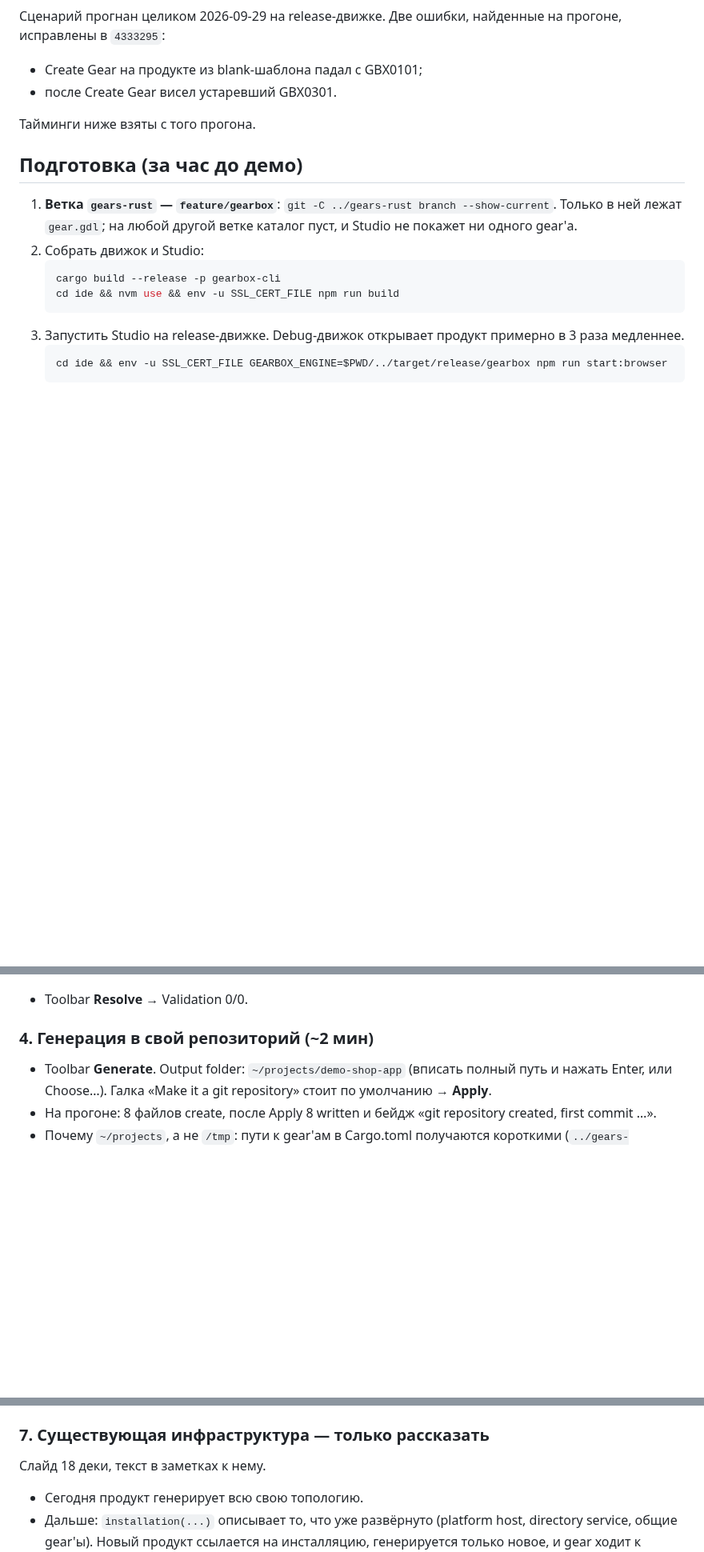
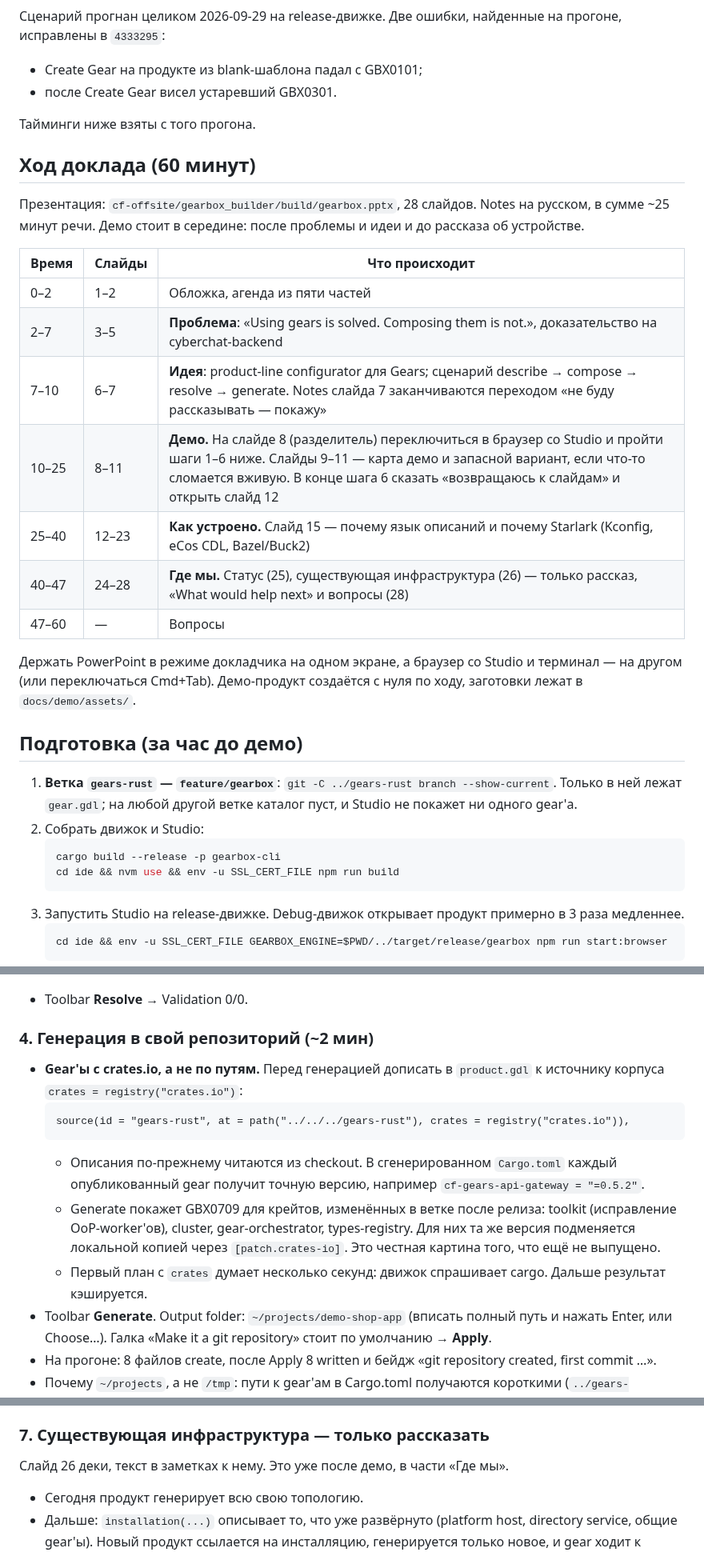
Before and after one commit to MikeFalcon77/gearbox, a Markdown page: docs/demo/2026-09-30-demo.md, 3 parts joined by grey strips. Shown at 80% size. GitHub-like rendering; blank space fills up the shorter version.

Commit message:
docs(demo): the talk's hour, where the demo sits in the deck, crates at Generate
Co-Authored-By: Claude Opus 5.5 (1M context) <noreply@anthropic.com>

````diff
--- a/docs/demo/2026-09-30-demo.md
+++ b/docs/demo/2026-09-30-demo.md
@@ -5,6 +5,22 @@
 - после Create Gear висел устаревший GBX0301.
 
 Тайминги ниже взяты с того прогона.
+
+## Ход доклада (60 минут)
+
+Презентация: `cf-offsite/gearbox_builder/build/gearbox.pptx`, 28 слайдов. Notes на русском, в сумме ~25 минут речи. Демо стоит в середине: после проблемы и идеи и до рассказа об устройстве.
+
+| Время | Слайды | Что происходит |
+|---|---|---|
+| 0–2 | 1–2 | Обложка, агенда из пяти частей |
+| 2–7 | 3–5 | **Проблема**: «Using gears is solved. Composing them is not.», доказательство на cyberchat-backend |
+| 7–10 | 6–7 | **Идея**: product-line configurator для Gears; сценарий describe → compose → resolve → generate. Notes слайда 7 заканчиваются переходом «не буду рассказывать — покажу» |
+| 10–25 | 8–11 | **Демо.** На слайде 8 (разделитель) переключиться в браузер со Studio и пройти шаги 1–6 ниже. Слайды 9–11 — карта демо и запасной вариант, если что-то сломается вживую. В конце шага 6 сказать «возвращаюсь к слайдам» и открыть слайд 12 |
+| 25–40 | 12–23 | **Как устроено.** Слайд 15 — почему язык описаний и почему Starlark (Kconfig, eCos CDL, Bazel/Buck2) |
+| 40–47 | 24–28 | **Где мы.** Статус (25), существующая инфраструктура (26) — только рассказ, «What would help next» и вопросы (28) |
+| 47–60 | — | Вопросы |
+
+Держать PowerPoint в режиме докладчика на одном экране, а браузер со Studio и терминал — на другом (или переключаться Cmd+Tab). Демо-продукт создаётся с нуля по ходу, заготовки лежат в `docs/demo/assets/`.
 
 ## Подготовка (за час до демо)
 
@@ -62,6 +72,13 @@
 - Toolbar **Resolve** → Validation 0/0.
 
 ### 4. Генерация в свой репозиторий (~2 мин)
+- **Gear'ы с crates.io, а не по путям.** Перед генерацией дописать в `product.gdl` к источнику корпуса `crates = registry("crates.io")`:
+  ```
+  source(id = "gears-rust", at = path("../../../gears-rust"), crates = registry("crates.io")),
+  ```
+  - Описания по-прежнему читаются из checkout. В сгенерированном `Cargo.toml` каждый опубликованный gear получит точную версию, например `cf-gears-api-gateway = "=0.5.2"`.
+  - Generate покажет GBX0709 для крейтов, изменённых в ветке после релиза: toolkit (исправление OoP-worker'ов), cluster, gear-orchestrator, types-registry. Для них та же версия подменяется локальной копией через `[patch.crates-io]`. Это честная картина того, что ещё не выпущено.
+  - Первый план с `crates` думает несколько секунд: движок спрашивает cargo. Дальше результат кэшируется.
 - Toolbar **Generate**. Output folder: `~/projects/demo-shop-app` (вписать полный путь и нажать Enter, или Choose…). Галка «Make it a git repository» стоит по умолчанию → **Apply**.
 - На прогоне: 8 файлов create, после Apply 8 written и бейдж «git repository created, first commit …».
 - Почему `~/projects`, а не `/tmp`: пути к gear'ам в Cargo.toml получаются короткими (`../gears-rust/...`), а Docker-контекст — `~/projects`.
@@ -98,7 +115,7 @@ curl -s http://127.0.0.1:8087/greeter/v1/hello   # {"message":"Hello from a gear
 - Рендер чарта: `helm template ~/projects/demo-shop-app-prod/helm/demo-shop | head -40`. На прогоне helm v3.11: exit 0, `helm lint` без ошибок.
 
 ### 7. Существующая инфраструктура — только рассказать
-Слайд 18 деки, текст в заметках к нему.
+Слайд 26 деки, текст в заметках к нему. Это уже после демо, в части «Где мы».
 - Сегодня продукт генерирует всю свою топологию.
 - Дальше: `installation(...)` описывает то, что уже развёрнуто (platform host, directory service, общие gear'ы). Новый продукт ссылается на инсталляцию, генерируется только новое, и gear ходит к платформе по контракту.
 - Спроектировано в ADR-0016 и ADR-0018 (proposed), не построено.
````
Also changed, not shown: other parts of docs/demo/2026-09-30-demo.md (+4 -7 lines).
